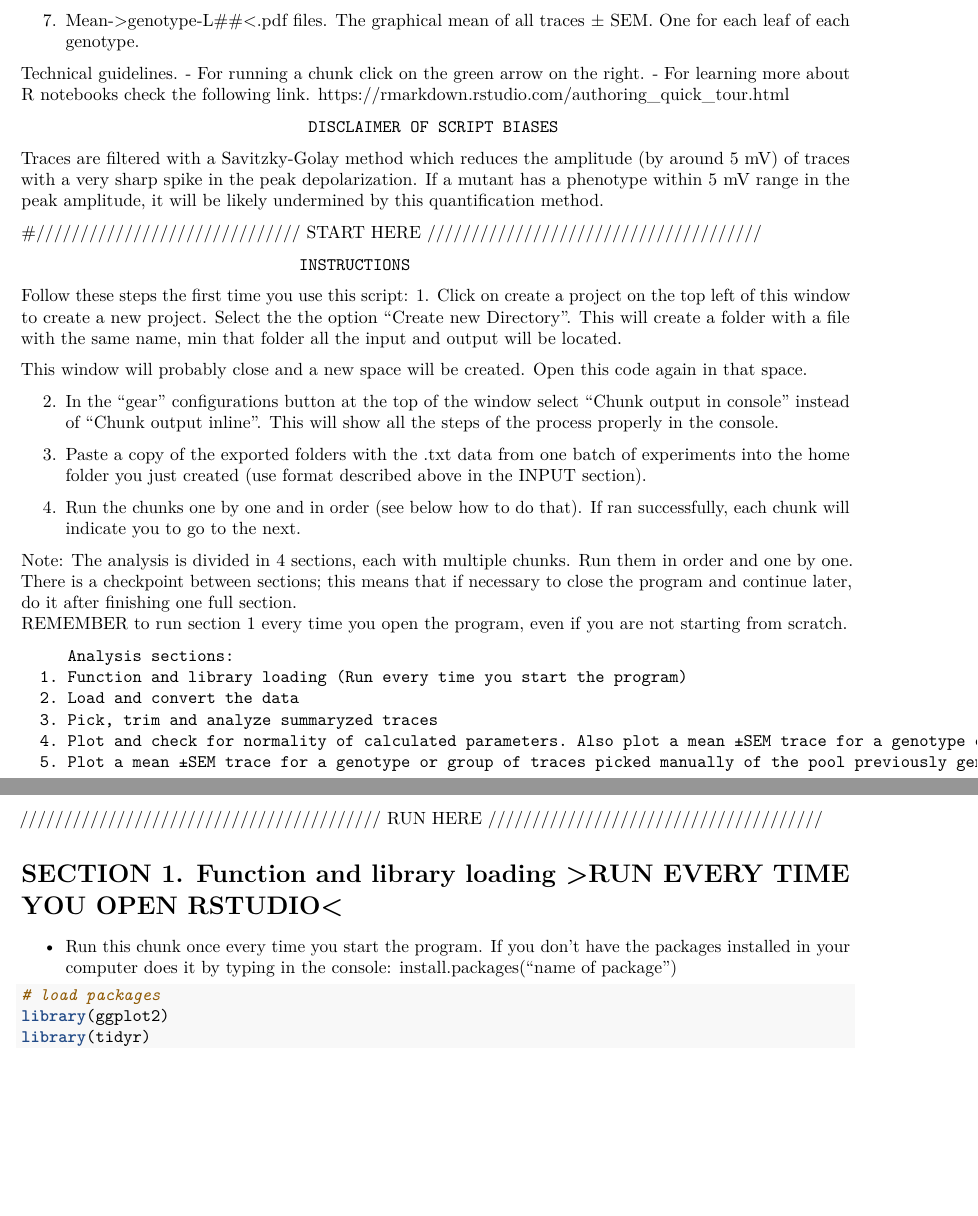
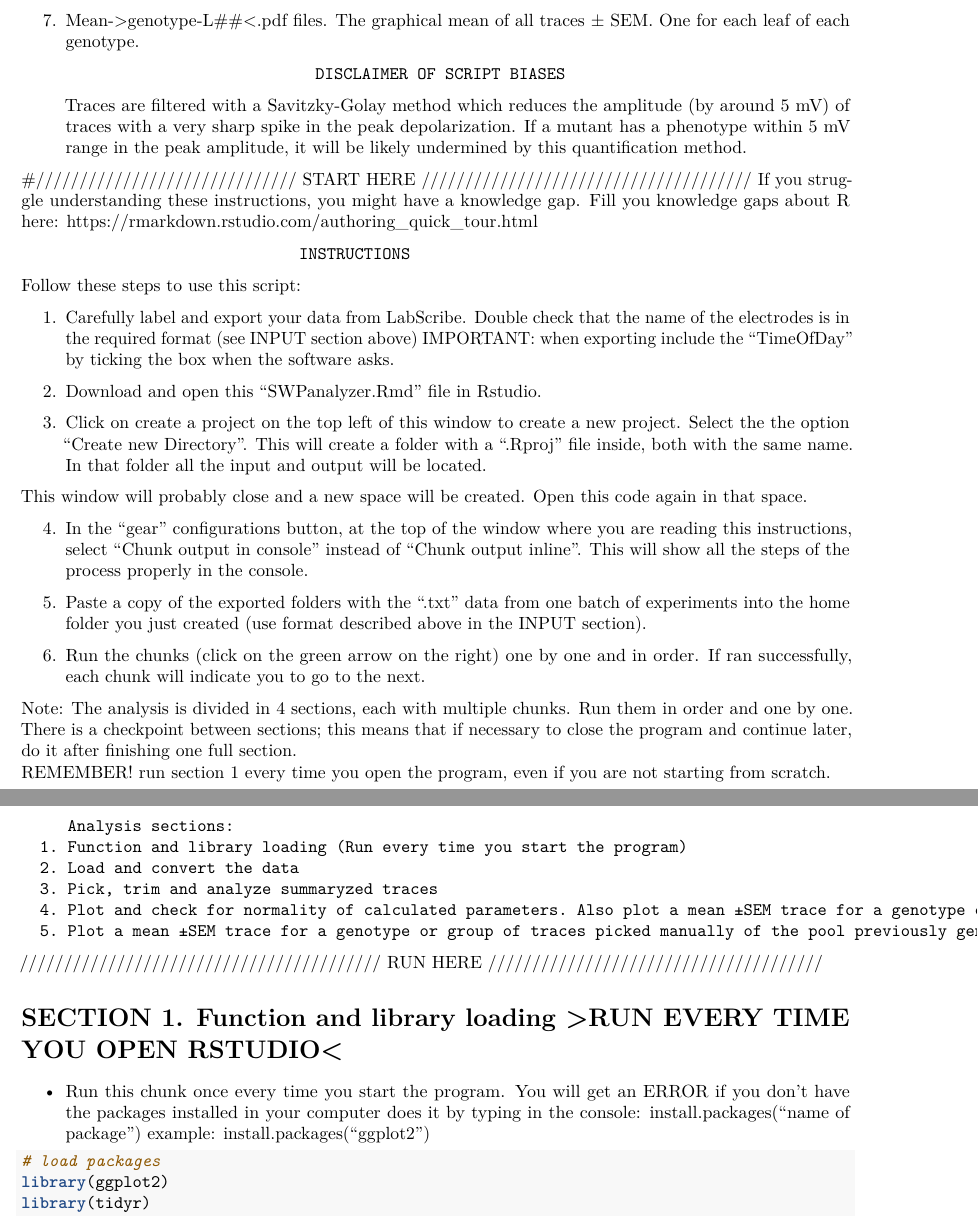
Before and after one commit to jucbca/SWP-data_analysis, an R Markdown document (SWPanalyzer.Rmd): two parts of pages 2 and 3 of 21, joined at a grey line, cut so that both start at the same text, the shorter picture padded with empty space. Rendered offline with R 4.5, knitr and Pandoc, then LaTeX, with nearby package versions; some code elsewhere in the file could not run offline.

Commit message:
improved instructions

````diff
--- a/SWPanalyzer.Rmd
+++ b/SWPanalyzer.Rmd
@@ -81,12 +81,6 @@ This is only a guide. ABSOLUTELY re-run these tests or use other more suited to
 7.  Mean->genotype-L##<.pdf files. The graphical mean of all traces ± SEM. One for each leaf of each genotype.
 
 
-
-Technical guidelines.
-  - For running a chunk click on the green arrow on the right.
-  - For learning more about R notebooks check the following link.
-https://rmarkdown.rstudio.com/authoring_quick_tour.html
-
                                    DISCLAIMER OF SCRIPT BIASES
 Traces are filtered with a Savitzky-Golay method which reduces the amplitude (by around 5 mV) of traces
 with a very sharp spike in the peak depolarization.
@@ -96,29 +90,36 @@ If a mutant has a phenotype within 5 mV range in the peak amplitude, it will be
 
 
 #////////////////////////////// START HERE //////////////////////////////////////
-
+If you struggle understanding these instructions, you might have a knowledge gap.
+Fill you knowledge gaps about R here:
+https://rmarkdown.rstudio.com/authoring_quick_tour.html
 
                                   INSTRUCTIONS
 
-Follow these steps the first time you use this script:
-  1. Click on create a project on the top left of this window to create a new project. Select the the option "Create new Directory".
-  This will create a folder with a file with the same name, min that folder all the input and output will be located.
+Follow these steps to use this script:
+
+  1. Carefully label and export your data from LabScribe. Double check that the name of the electrodes is in the required format (see INPUT section above)
+  IMPORTANT: when exporting include the "TimeOfDay" by ticking the box when the software asks.
+
+  2. Download and open this "SWPanalyzer.Rmd" file in Rstudio.
+
+  3. Click on create a project on the top left of this window to create a new project. Select the the option "Create new Directory".
+  This will create a folder with a ".Rproj" file inside, both with the same name. In that folder all the input and output will be located.
 
   This window will probably close and a new space will be created. Open this code again in that space.
 
-  2. In the "gear" configurations button at the top of the window select "Chunk output in console" instead of "Chunk output inline".
+  4. In the "gear" configurations button, at the top of the window where you are reading this instructions, select "Chunk output in console" instead of "Chunk output inline".
   This will show all the steps of the process properly in the console.
 
-  3. Paste a copy of the exported folders with the .txt data from one batch of experiments into the home folder you
-  just created (use format described above in the INPUT section).
+  5. Paste a copy of the exported folders with the ".txt" data from one batch of experiments into the home folder you just created (use format described above in the INPUT section).
 
-  4. Run the chunks one by one and in order (see below how to do that). If ran successfully, each chunk will indicate you to go
-  to the next.
+  6. Run the chunks (click on the green arrow on the right) one by one and in order.
+    If ran successfully, each chunk will indicate you to go to the next.
+
 
   Note: The analysis is divided in 4 sections, each with multiple chunks. Run them in order and one by one.
-        There is a checkpoint between sections; this means that if necessary to close the program and continue
-        later, do it after finishing one full section.
-        REMEMBER to run section 1 every time you open the program, even if you are not starting from scratch.
+        There is a checkpoint between sections; this means that if necessary to close the program and continue later, do it after finishing one full section.
+        REMEMBER! run section 1 every time you open the program, even if you are not starting from scratch.
 
          Analysis sections:
       1. Function and library loading (Run every time you start the program)
@@ -137,8 +138,9 @@ Follow these steps the first time you use this script:
 # SECTION 1. Function and library loading >RUN EVERY TIME YOU OPEN RSTUDIO<
 
 - Run this chunk once every time you start the program.
-If you don't have the packages installed in your computer does it by typing in the console:
+You will get an ERROR if you don't have the packages installed in your computer does it by typing in the console:
 install.packages("name of package")
+example: install.packages("ggplot2")
 ```{r}
 # load packages
 library(ggplot2)
````
Also changed, not shown: SWPanalyzer.Rmd (2 more changed lines).
